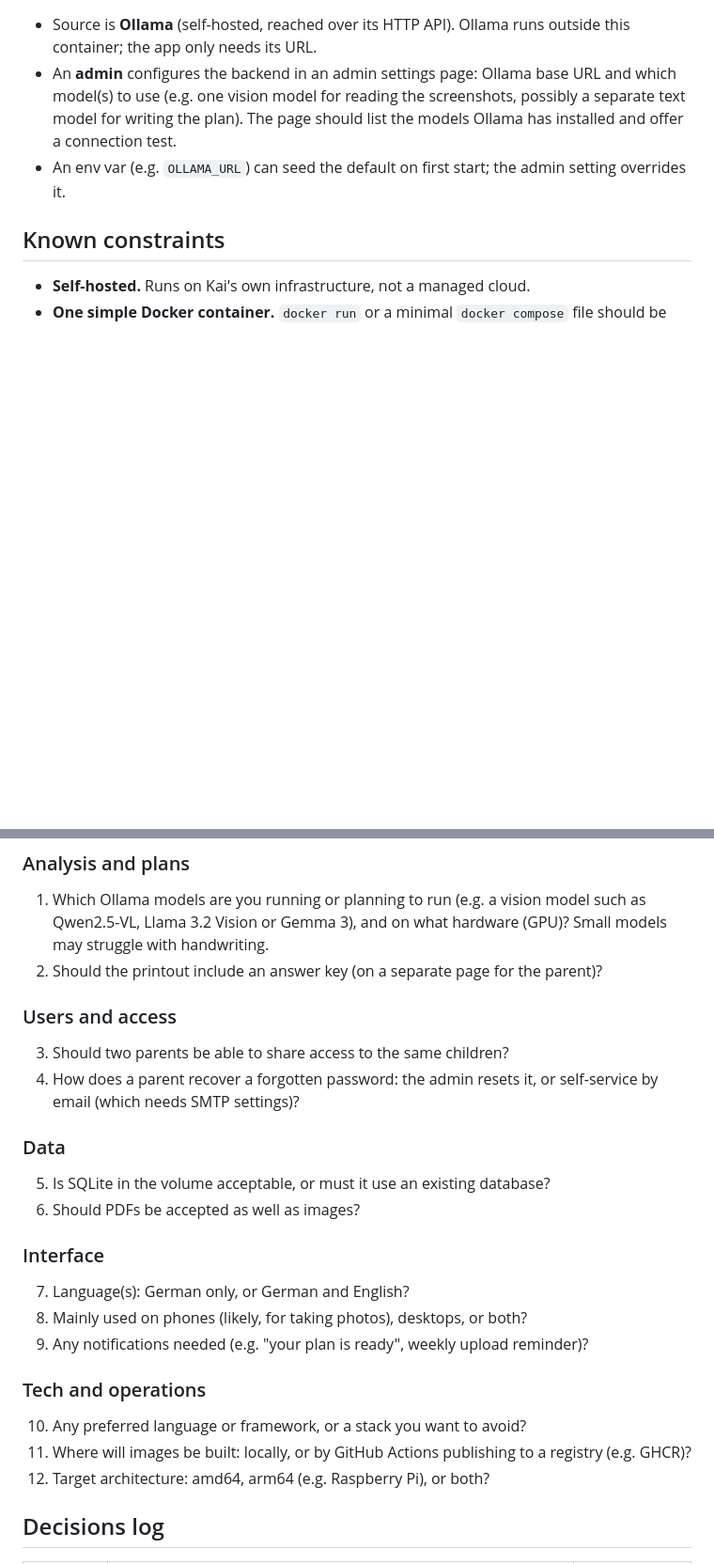
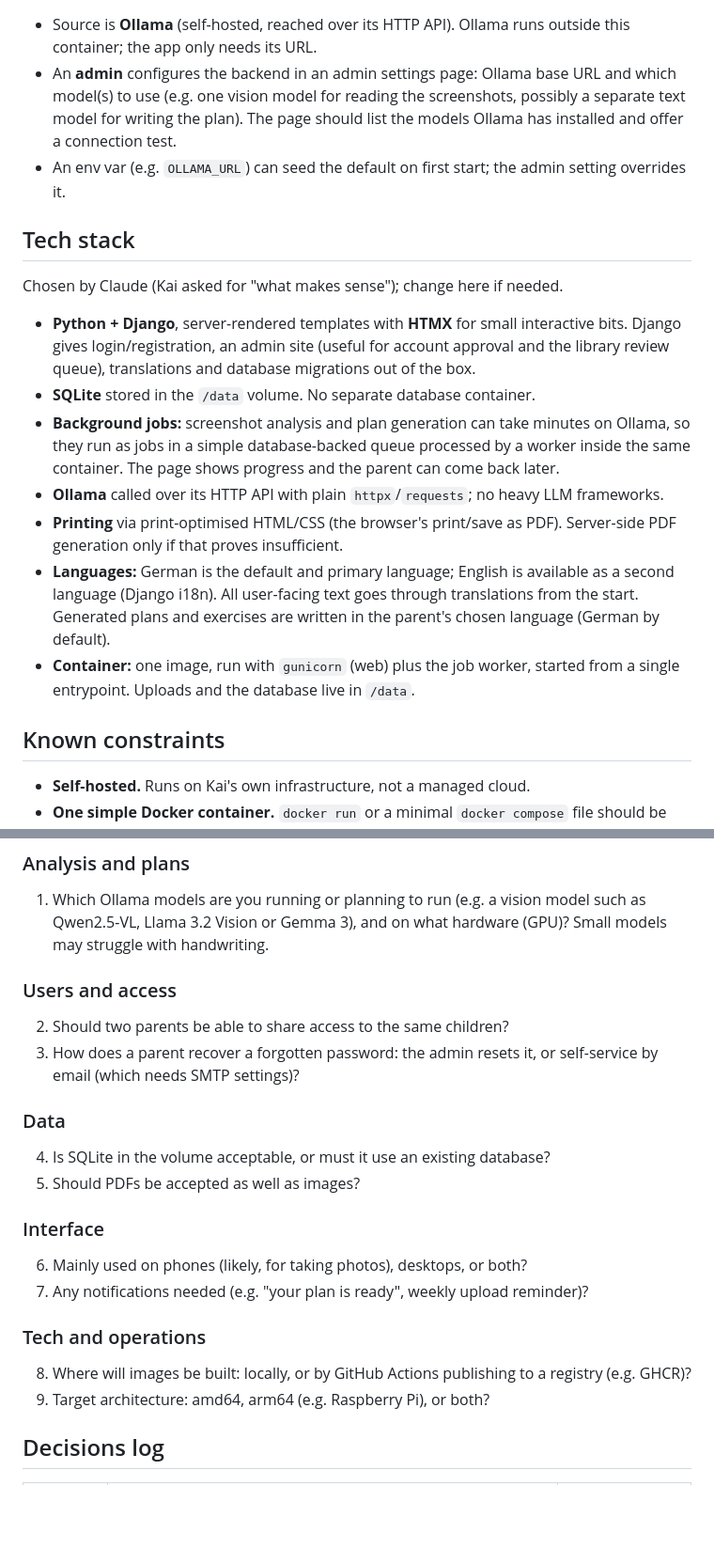
Before and after one commit to kwzwk/GGS, a Markdown page: CLAUDE.md, 2 parts joined by grey strips. Shown at 94% size. Rendered like a GitHub page; blank space fills up the shorter version.

Commit message:
CLAUDE.md: languages, tech stack, no answer key
Co-Authored-By: Claude Opus 5.5 (1M context) <noreply@anthropic.com>
Claude-Session: https://claude.ai/code/session_01ND3D2LSJ9HQsA6dK1h4ANh

```diff
--- a/CLAUDE.md
+++ b/CLAUDE.md
@@ -103,6 +104,31 @@ The admin (Kai) manages the instance from an admin area:
 - An env var (e.g. `OLLAMA_URL`) can seed the default on first start; the
   admin setting overrides it.
 
+## Tech stack
+
+Chosen by Claude (Kai asked for "what makes sense"); change here if needed.
+
+- **Python + Django**, server-rendered templates with **HTMX** for small
+  interactive bits. Django gives login/registration, an admin site (useful
+  for account approval and the library review queue), translations and
+  database migrations out of the box.
+- **SQLite** stored in the `/data` volume. No separate database container.
+- **Background jobs:** screenshot analysis and plan generation can take
+  minutes on Ollama, so they run as jobs in a simple database-backed queue
+  processed by a worker inside the same container. The page shows progress
+  and the parent can come back later.
+- **Ollama** called over its HTTP API with plain `httpx`/`requests`; no
+  heavy LLM frameworks.
+- **Printing** via print-optimised HTML/CSS (the browser's print/save as
+  PDF). Server-side PDF generation only if that proves insufficient.
+- **Languages:** German is the default and primary language; English is
+  available as a second language (Django i18n). All user-facing text goes
+  through translations from the start. Generated plans and exercises are
+  written in the parent's chosen language (German by default).
+- **Container:** one image, run with `gunicorn` (web) plus the job worker,
+  started from a single entrypoint. Uploads and the database live in
+  `/data`.
+
 ## Known constraints
 
 - **Self-hosted.** Runs on Kai's own infrastructure, not a managed cloud.
@@ -125,29 +151,25 @@ The admin (Kai) manages the instance from an admin area:
 1. Which Ollama models are you running or planning to run (e.g. a vision
    model such as Qwen2.5-VL, Llama 3.2 Vision or Gemma 3), and on what
    hardware (GPU)? Small models may struggle with handwriting.
-2. Should the printout include an answer key (on a separate page for the
-   parent)?
 
 ### Users and access
-3. Should two parents be able to share access to the same children?
-4. How does a parent recover a forgotten password: the admin resets it, or
+2. Should two parents be able to share access to the same children?
+3. How does a parent recover a forgotten password: the admin resets it, or
    self-service by email (which needs SMTP settings)?
 
 ### Data
-5. Is SQLite in the volume acceptable, or must it use an existing database?
-6. Should PDFs be accepted as well as images?
+4. Is SQLite in the volume acceptable, or must it use an existing database?
+5. Should PDFs be accepted as well as images?
 
 ### Interface
-7. Language(s): German only, or German and English?
-8. Mainly used on phones (likely, for taking photos), desktops, or both?
-9. Any notifications needed (e.g. "your plan is ready", weekly upload
+6. Mainly used on phones (likely, for taking photos), desktops, or both?
+7. Any notifications needed (e.g. "your plan is ready", weekly upload
     reminder)?
 
 ### Tech and operations
-10. Any preferred language or framework, or a stack you want to avoid?
-11. Where will images be built: locally, or by GitHub Actions publishing to a
+8. Where will images be built: locally, or by GitHub Actions publishing to a
     registry (e.g. GHCR)?
-12. Target architecture: amd64, arm64 (e.g. Raspberry Pi), or both?
+9. Target architecture: amd64, arm64 (e.g. Raspberry Pi), or both?
 
 ## Decisions log
 
```
Also changed, not shown: other parts of CLAUDE.md (+5 -1 lines).
